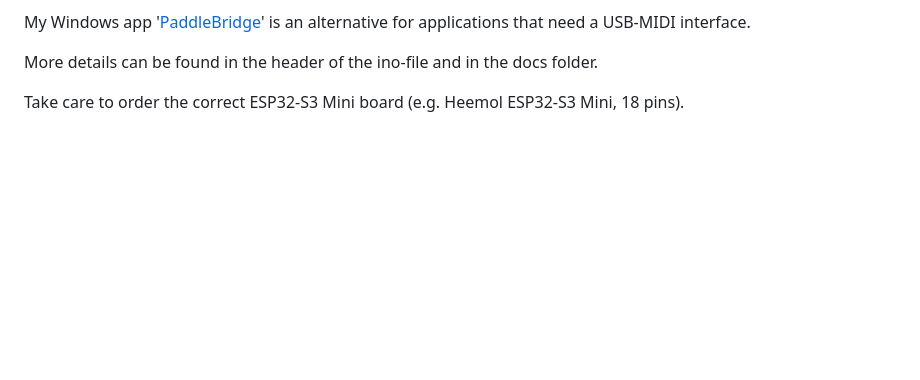
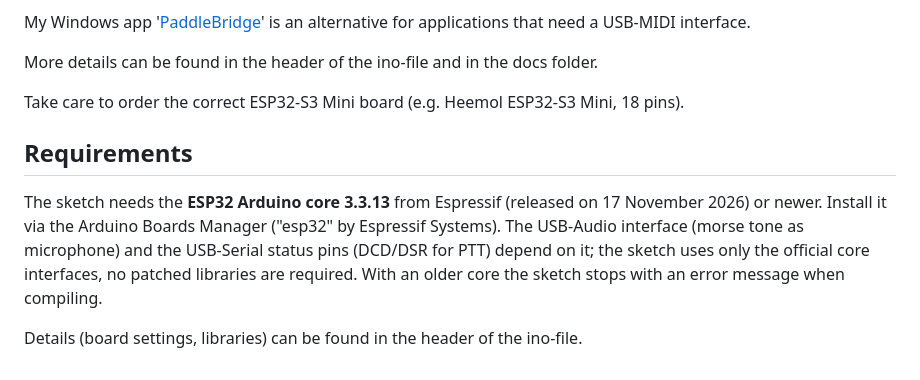
Before and after one commit to RaspCla/cwPaddle2USBandBluetooth, a Markdown page: README.md, the part around the change. Rendered like a GitHub page; blank space fills up the shorter version.

Commit message:
Testet with ESP32 V3.3.13 Core. „WLAN signal strength, BSSID selection and transmit power; remove core patch fallback; require core 3.3.13“.

```diff
--- a/README.md
+++ b/README.md
@@ -15,3 +15,8 @@ My Windows app '[PaddleBridge](https://github.com/RaspCla/PaddleBridge)' is an a
 More details can be found in the header of the ino-file and in the docs folder.
 
 Take care to order the correct ESP32-S3 Mini board (e.g. Heemol ESP32-S3 Mini, 18 pins).
+
+## Requirements
+The sketch needs the **ESP32 Arduino core 3.3.13** from Espressif (released on 17 November 2026) or newer. Install it via the Arduino Boards Manager ("esp32" by Espressif Systems). The USB-Audio interface (morse tone as microphone) and the USB-Serial status pins (DCD/DSR for PTT) depend on it; the sketch uses only the official core interfaces, no patched libraries are required. With an older core the sketch stops with an error message when compiling.
+
+Details (board settings, libraries) can be found in the header of the ino-file.
```
Also changed, not shown: docs/AdapterConfiguration.md (+6 -1 lines), docs/ConfigurationPage.jpg, 1 other file.
